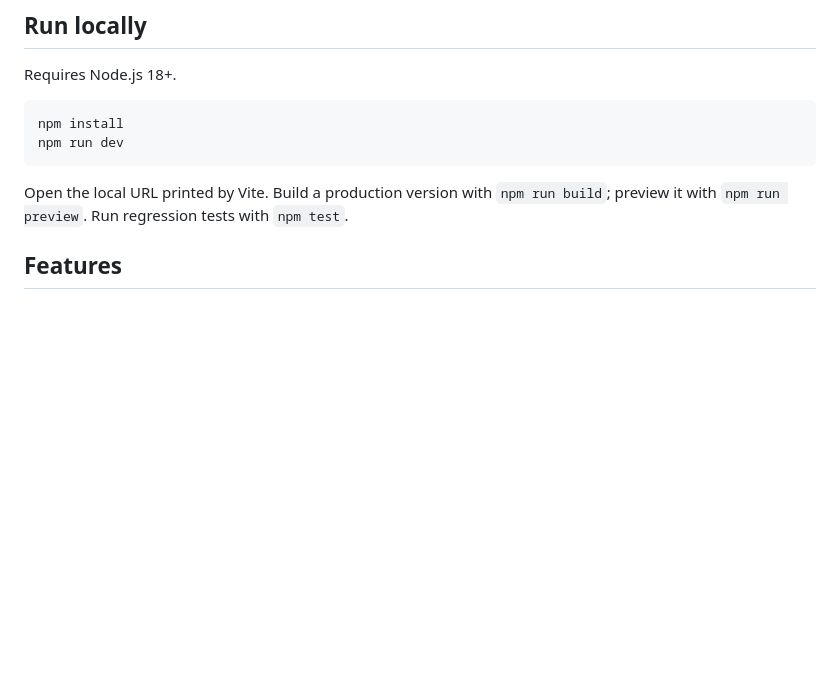
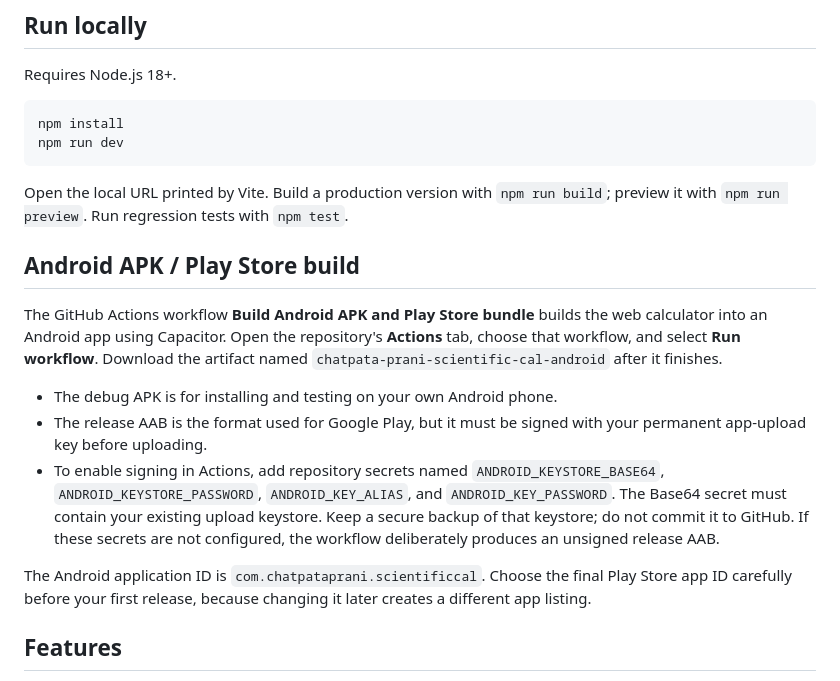
Before and after one commit to chatpataprani/Scientific-cal, a Markdown page: README.md, the part around the change. Rendered like a GitHub page; blank space fills up the shorter version.

Commit message:
Document Android APK and Play Store build steps

````diff
--- a/README.md
+++ b/README.md
@@ -18,6 +18,16 @@ npm run dev
 ```
 
 Open the local URL printed by Vite. Build a production version with `npm run build`; preview it with `npm run preview`. Run regression tests with `npm test`.
+
+## Android APK / Play Store build
+
+The GitHub Actions workflow **Build Android APK and Play Store bundle** builds the web calculator into an Android app using Capacitor. Open the repository's **Actions** tab, choose that workflow, and select **Run workflow**. Download the artifact named `chatpata-prani-scientific-cal-android` after it finishes.
+
+- The debug APK is for installing and testing on your own Android phone.
+- The release AAB is the format used for Google Play, but it must be signed with your permanent app-upload key before uploading.
+- To enable signing in Actions, add repository secrets named `ANDROID_KEYSTORE_BASE64`, `ANDROID_KEYSTORE_PASSWORD`, `ANDROID_KEY_ALIAS`, and `ANDROID_KEY_PASSWORD`. The Base64 secret must contain your existing upload keystore. Keep a secure backup of that keystore; do not commit it to GitHub. If these secrets are not configured, the workflow deliberately produces an unsigned release AAB.
+
+The Android application ID is `com.chatpataprani.scientificcal`. Choose the final Play Store app ID carefully before your first release, because changing it later creates a different app listing.
 
 ## Features
 
````
